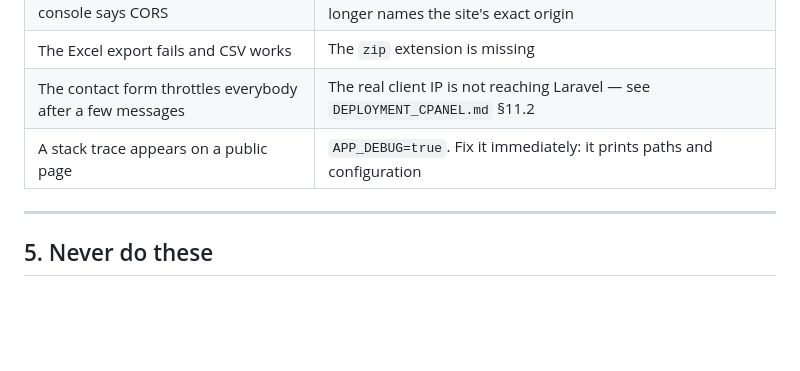
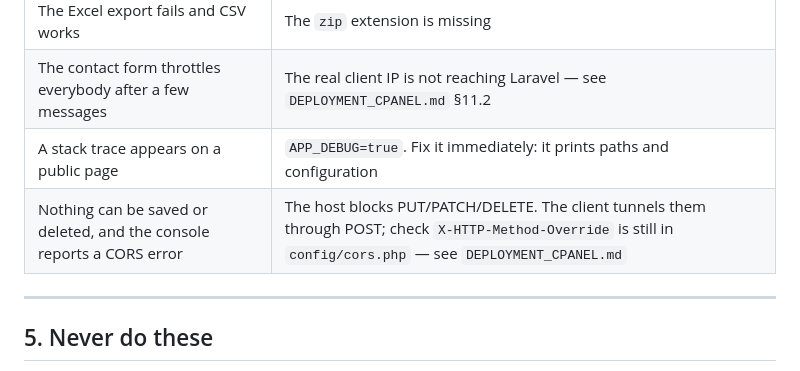
Before and after one commit to dubey1992/eTemple, a Markdown page: docs/HANDOVER.md, the part around the change. GitHub-like rendering; blank space fills up the shorter version.

```diff
--- a/docs/HANDOVER.md
+++ b/docs/HANDOVER.md
@@ -72,6 +72,7 @@ the rest. A backup that has never been restored from is a hope.
 | The Excel export fails and CSV works | The `zip` extension is missing |
 | The contact form throttles everybody after a few messages | The real client IP is not reaching Laravel — see `DEPLOYMENT_CPANEL.md` §11.2 |
 | A stack trace appears on a public page | `APP_DEBUG=true`. Fix it immediately: it prints paths and configuration |
+| Nothing can be saved or deleted, and the console reports a CORS error | The host blocks PUT/PATCH/DELETE. The client tunnels them through POST; check `X-HTTP-Method-Override` is still in `config/cors.php` — see `DEPLOYMENT_CPANEL.md` |
 
 ---
 
```
Also changed, not shown: docs/DEPLOYMENT_CPANEL.md (+39 -0 lines).
